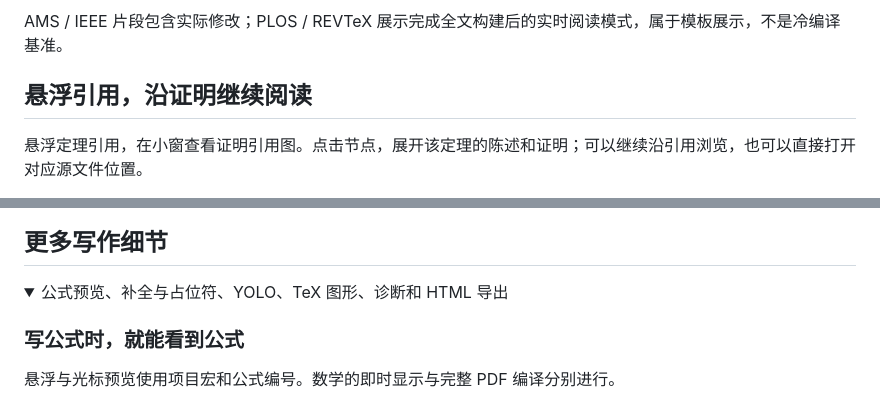
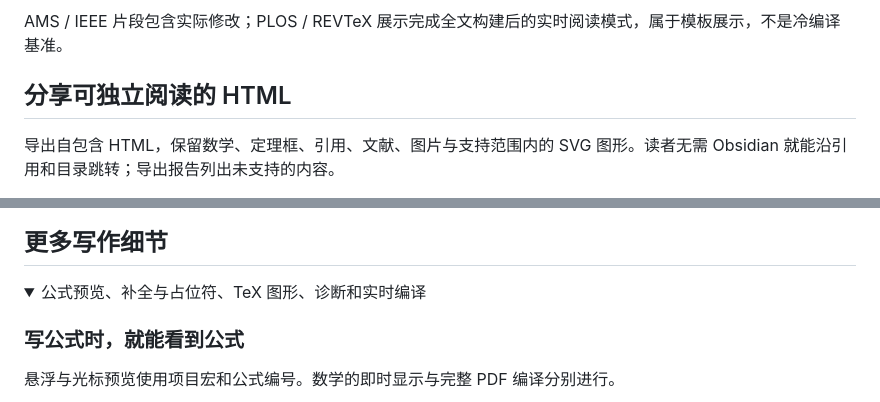
Before and after one commit to qiulinfan/obsidian-latex-live, a Markdown page: README_zh-CN.md, 2 parts joined by grey strips. GitHub-like rendering; folded sections open.

```diff
--- a/README_zh-CN.md
+++ b/README_zh-CN.md
@@ -40,7 +64,7 @@ AMS / IEEE 片段包含实际修改；PLOS / REVTeX 展示完成全文构建后
 
 </details>
 
-## 悬浮引用，沿证明继续阅读
+## 分享可独立阅读的 HTML
 
-悬浮定理引用，在小窗查看证明引用图。点击节点，展开该定理的陈述和证明；可以继续沿引用浏览，也可以直接打开对应源文件位置。
+导出自包含 HTML，保留数学、定理框、引用、文献、图片与支持范围内的 SVG 图形。读者无需 Obsidian 就能沿引用和目录跳转；导出报告列出未支持的内容。
 
@@ -51,7 +73,7 @@ AMS / IEEE 片段包含实际修改；PLOS / REVTeX 展示完成全文构建后
 ## 更多写作细节
 
 <details>
-<summary>公式预览、补全与占位符、YOLO、TeX 图形、诊断和 HTML 导出</summary>
+<summary>公式预览、补全与占位符、TeX 图形、诊断和实时编译</summary>
 
 ### 写公式时，就能看到公式
 
```
Also changed, not shown: other parts of README_zh-CN.md (+30 -20 lines), README.md (+33 -23 lines), docs/assets/showcase/editing-mode-switch-zh.gif (added), docs/assets/showcase/editing-mode-switch.gif (added), 3 other files.
